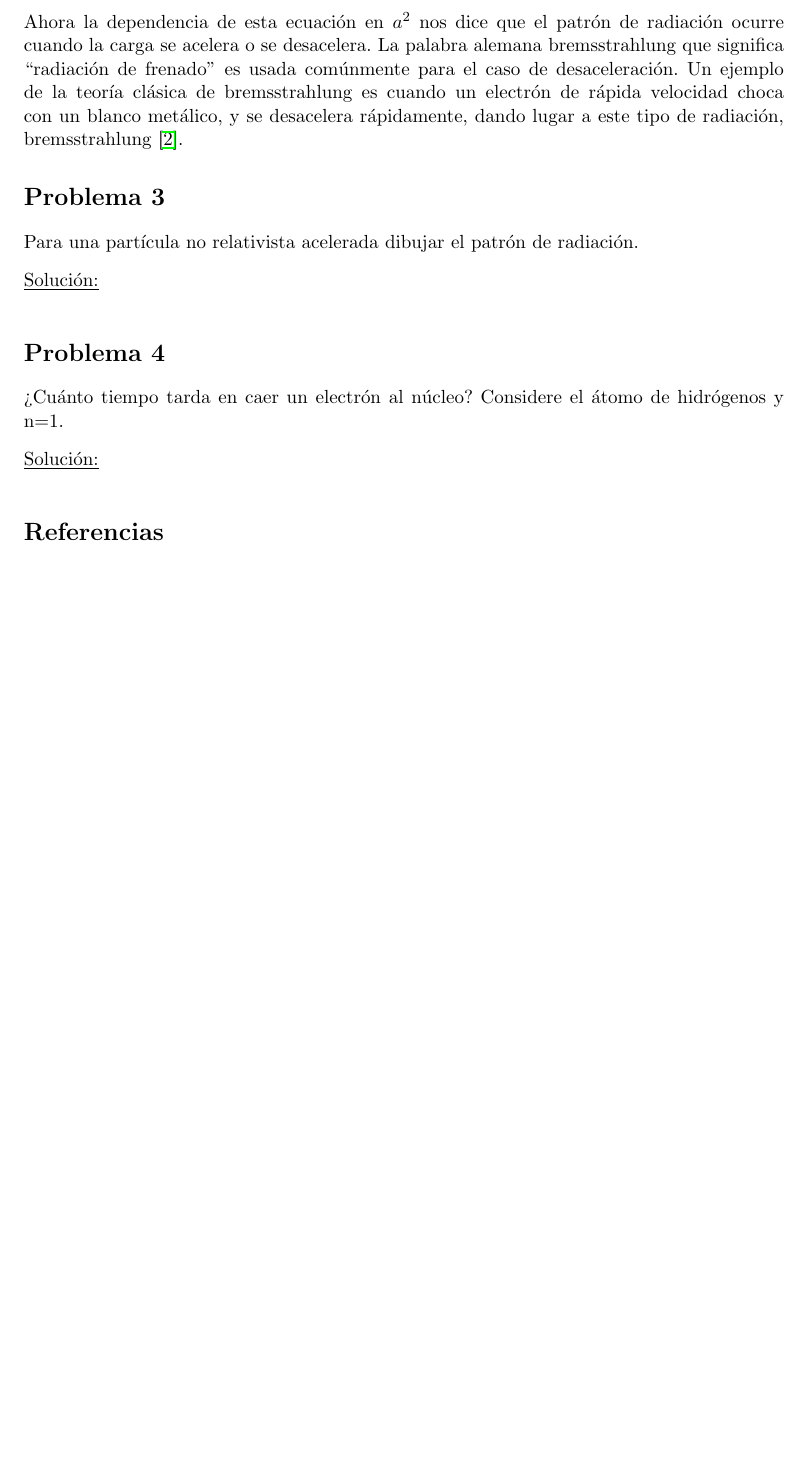
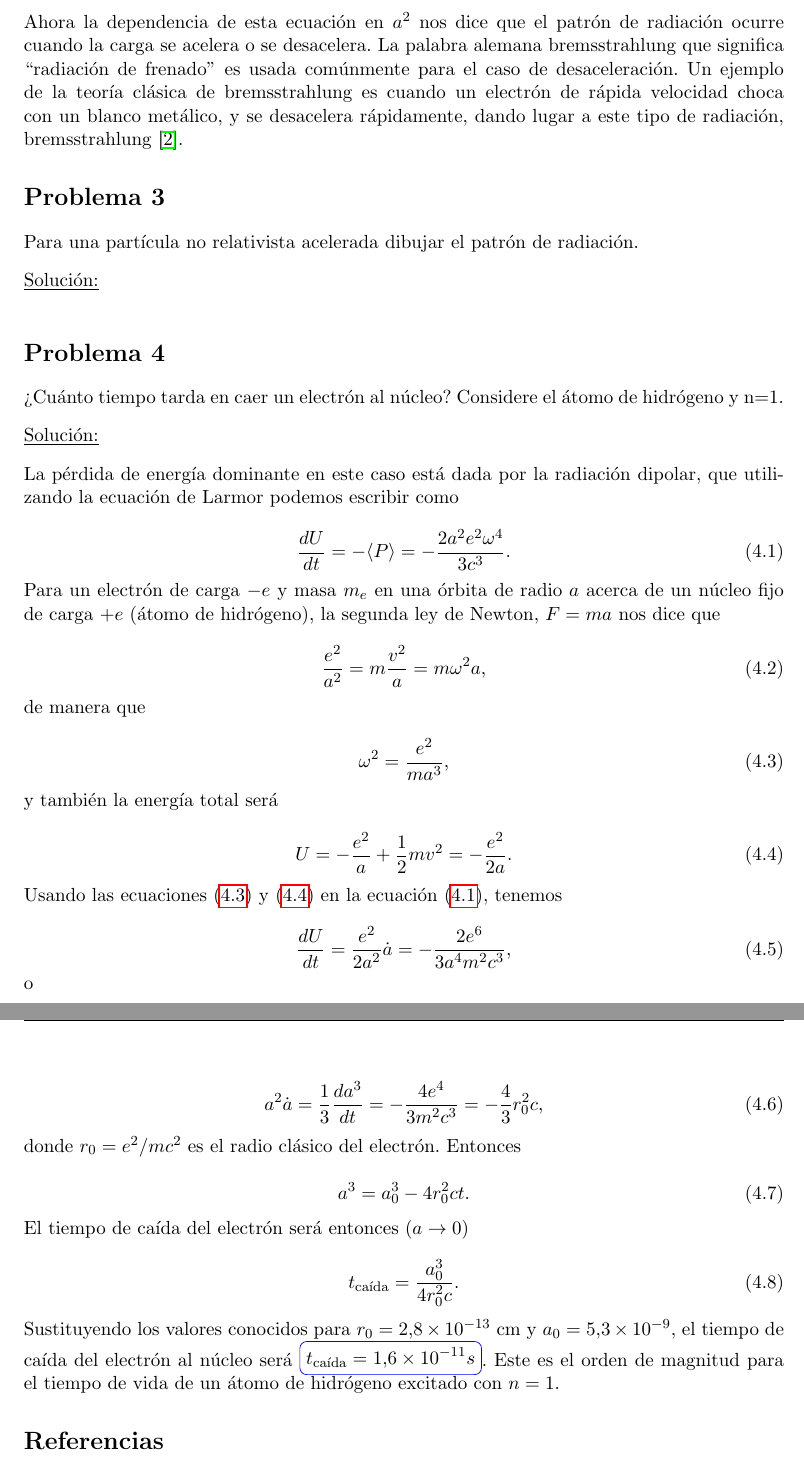
Before and after one commit to FavioVazquez/Electrodinamica-Clasica-PCF, a LaTeX problem sheet (Tarea9/Tarea9.tex): part of page 3 of 3 before the commit and two parts of pages 3 and 4 of 4 after it, the two joined at a grey line, cut so that both start at the same text, the shorter picture padded with empty space. Compiled offline with pdfLaTeX.

Commit message:
Finish problem 4 of homework 9

```diff
--- a/Tarea9/Tarea9.tex
+++ b/Tarea9/Tarea9.tex
@@ -323,10 +323,70 @@ Para una partícula no relativista acelerada dibujar el patrón de radiación.
 
 \section{Problema 4}
 
-¿Cuánto tiempo tarda en caer un electrón al núcleo? Considere el átomo de hidrógenos
+¿Cuánto tiempo tarda en caer un electrón al núcleo? Considere el átomo de hidrógeno
 y n=1.
 
 \vspace{.3cm} \underline{Solución:} \vspace{.3cm}
+
+La pérdida de energía dominante en este caso está dada por la radiación dipolar,
+que utilizando la ecuación de Larmor podemos escribir como
+
+\begin{equation}
+ \frac{dU}{dt} = - \langle P \rangle = - \frac{2a^2e^2\omega^4}{3c^3}.
+ \label{eq:161}
+\end{equation}
+
+Para un electrón de carga $-e$ y masa $m_e$ en una órbita de radio $a$ acerca
+de un núcleo fijo de carga $+e$ (átomo de hidrógeno), la segunda ley de Newton,
+$F=ma$ nos dice que
+
+\begin{equation}
+ \frac{e^2}{a^2} = m \frac{v^2}{a} = m\omega^2a,
+\end{equation}
+
+de manera que
+
+\begin{equation}
+ \omega^2 = \frac{e^2}{ma^3},
+ \label{eq:163}
+\end{equation}
+
+y también la energía total será
+
+\begin{equation}
+ U = - \frac{e^2}{a} + \frac{1}{2}mv^2 = - \frac{e^2}{2a}.
+ \label{eq:164}
+\end{equation}
+
+Usando las ecuaciones \eqref{eq:163} y \eqref{eq:164} en la ecuación \eqref{eq:161},
+tenemos
+
+\begin{equation}
+ \frac{dU}{dt} = \frac{e^2}{2a^2} \dot{a} = - \frac{2e^6}{3a^4m^2c^3},
+\end{equation}
+
+o
+
+\begin{equation}
+ a^2\dot{a} = \frac{1}{3} \frac{da^3}{dt} = - \frac{4e^4}{3m^2c^3} = - \frac{4}{3}r_0^2c,
+\end{equation}
+
+donde $r_0 = e^2/mc^2$ es el radio clásico del electrón. Entonces
+
+\begin{equation}
+ a^3 = a_0^3 - 4r_0^2ct.
+\end{equation}
+
+El tiempo de caída del electrón será entonces ($a \rightarrow 0$)
+
+\begin{equation}
+ t_{\text{caída}} = \frac{a_0^3}{4r_0^2c}.
+\end{equation}
+
+Sustituyendo los valores conocidos para $r_0 = 2.8 \times 10^{-13}$ cm y
+$a_0 = 5.3 \times 10^{-9}$, el tiempo de caída del electrón al núcleo será
+$\boxed{t_{\text{caída}} = 1.6 \times 10^{-11} s}$. Este es el orden de magnitud para el tiempo de
+vida de un átomo de hidrógeno excitado con $n=1$.
 
 \begin{thebibliography}{10}
  \bibitem{zangwill}
```
Also changed, not shown: Tarea9/Tarea9.pdf.
